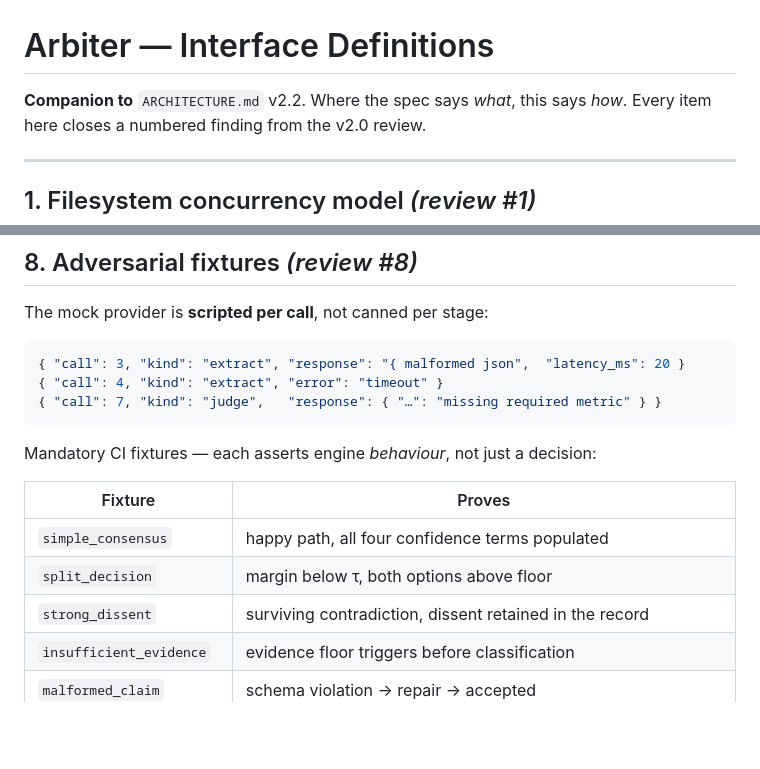
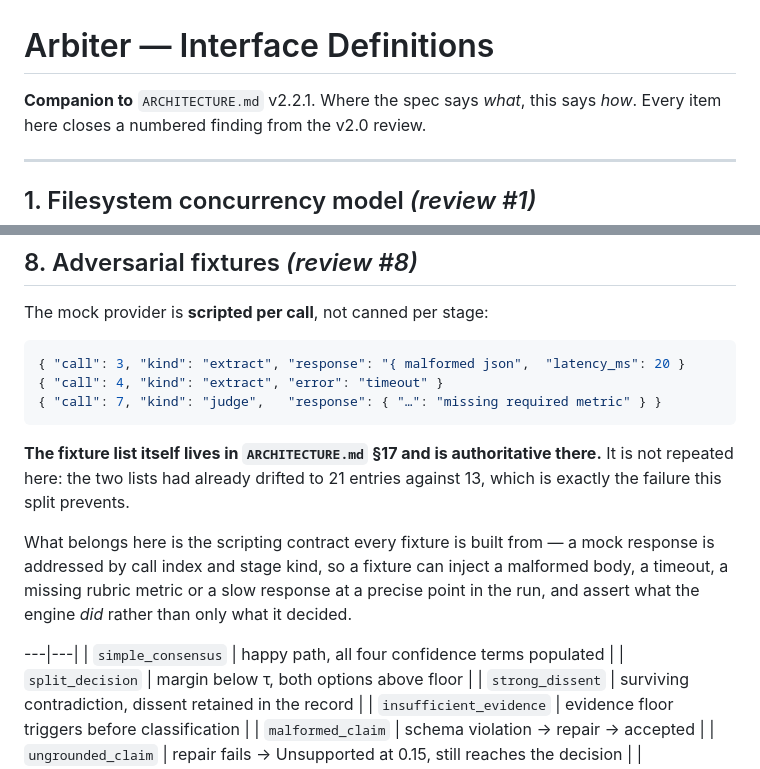
Before and after one commit to nagabalaji88/debate-engine, a Markdown page: docs/INTERFACES.md, 2 parts joined by grey strips. Drawn GitHub-style; blank space fills up the shorter version.

````diff
--- a/docs/INTERFACES.md
+++ b/docs/INTERFACES.md
@@ -1,6 +1,6 @@
 # Arbiter — Interface Definitions
 
-**Companion to** `ARCHITECTURE.md` v2.2. Where the spec says *what*, this says *how*.
+**Companion to** `ARCHITECTURE.md` v2.2.1. Where the spec says *what*, this says *how*.
 Every item here closes a numbered finding from the v2.0 review.
 
 ---
@@ -396,10 +396,16 @@ The mock provider is **scripted per call**, not canned per stage:
 { "call": 7, "kind": "judge",   "response": { "…": "missing required metric" } }
 ```
 
-Mandatory CI fixtures — each asserts engine *behaviour*, not just a decision:
+**The fixture list itself lives in `ARCHITECTURE.md` §17 and is authoritative there.**
+It is not repeated here: the two lists had already drifted to 21 entries against 13,
+which is exactly the failure this split prevents.
 
-| Fixture | Proves |
-|---|---|
+What belongs here is the scripting contract every fixture is built from — a mock
+response is addressed by call index and stage kind, so a fixture can inject a malformed
+body, a timeout, a missing rubric metric or a slow response at a precise point in the
+run, and assert what the engine *did* rather than only what it decided.
+
+---|---|
 | `simple_consensus` | happy path, all four confidence terms populated |
 | `split_decision` | margin below τ, both options above floor |
 | `strong_dissent` | surviving contradiction, dissent retained in the record |
````
Also changed, not shown: ARCHITECTURE.md (+27 -1 lines).
